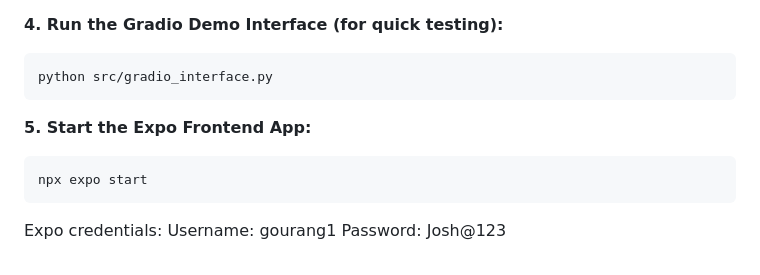
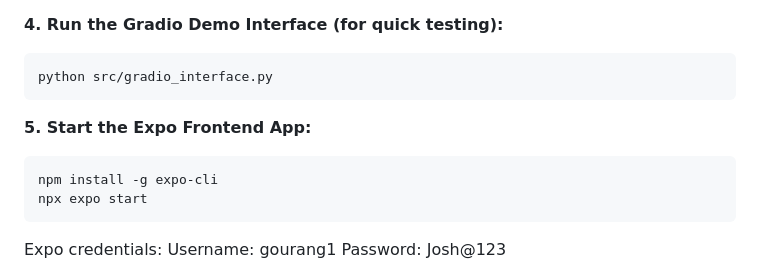
Before and after one commit to Gourang12332/Joshscamapp, a Markdown page: README.md, the part around the change. Drawn GitHub-style.

````diff
--- a/README.md
+++ b/README.md
@@ -80,6 +80,7 @@ python src/gradio_interface.py
 **5. Start the Expo Frontend App:**
 
 ```bash
+npm install -g expo-cli
 npx expo start
 ```
 
````
